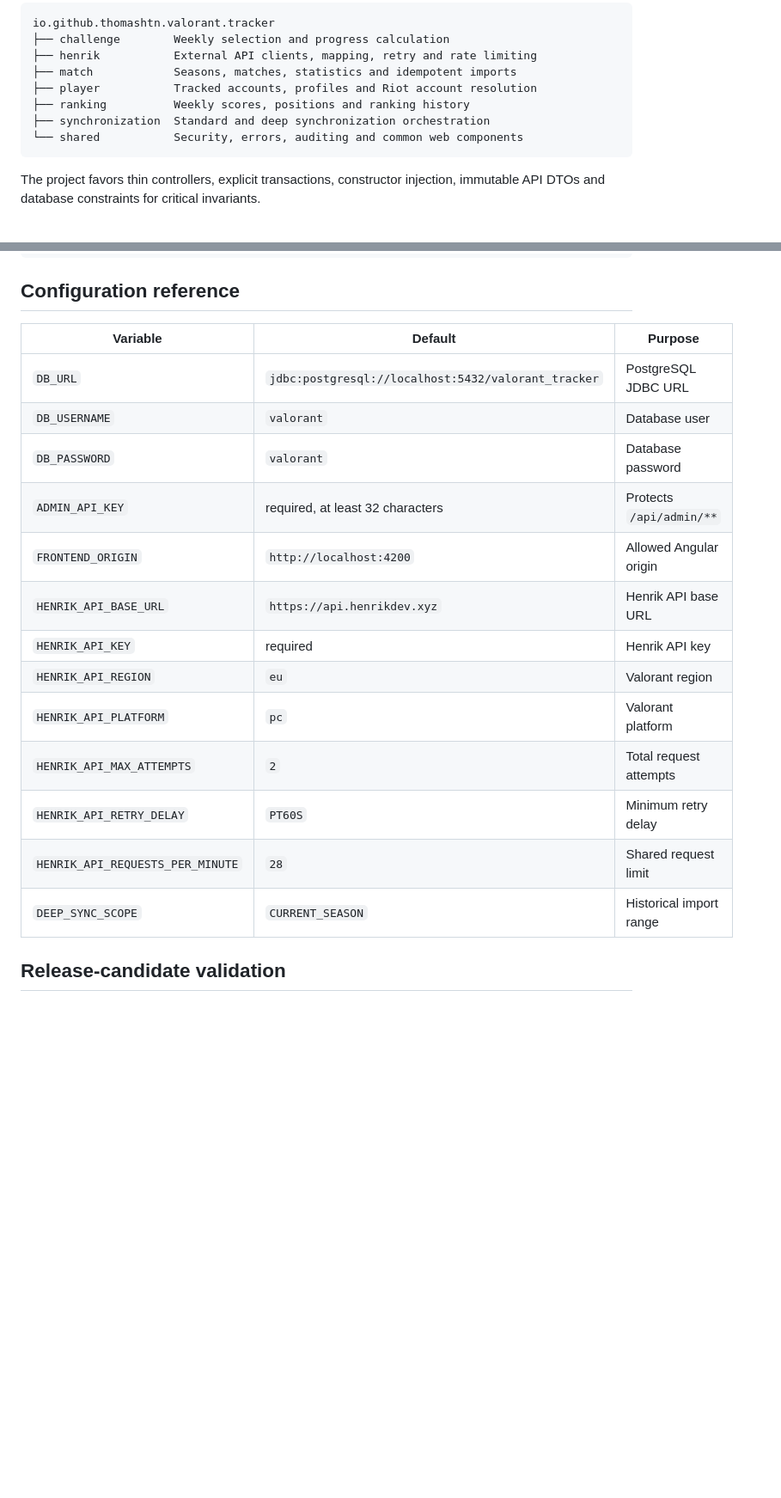
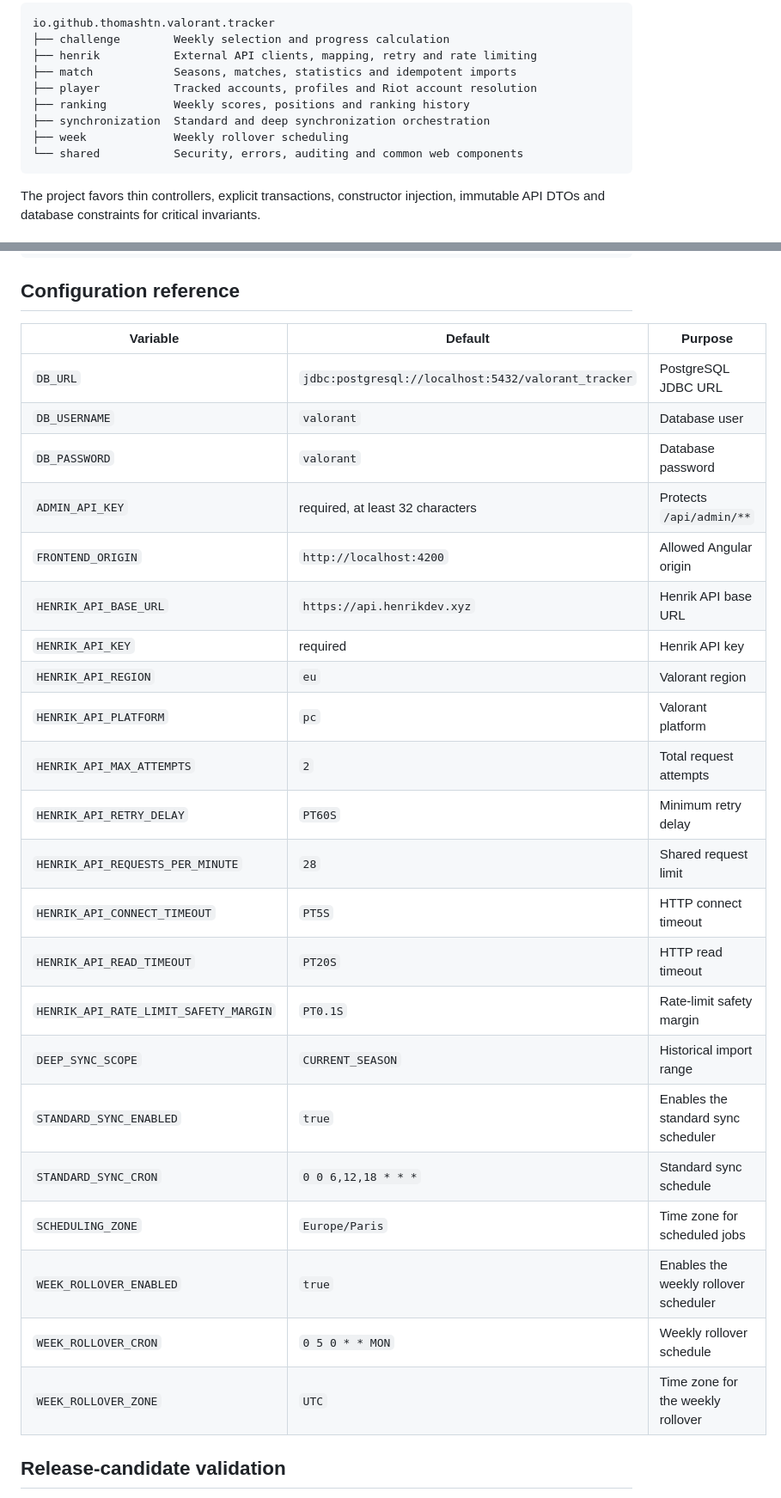
Before and after one commit to ThomasHtn/valoquests, a Markdown page: backend/README.md, 2 parts joined by grey strips. Shown at 86% size. Drawn GitHub-style; blank space fills up the shorter version.

Commit message:
docs: update README

````diff
--- a/backend/README.md
+++ b/backend/README.md
@@ -16,6 +16,7 @@ io.github.thomashtn.valorant.tracker
 ├── player           Tracked accounts, profiles and Riot account resolution
 ├── ranking          Weekly scores, positions and ranking history
 ├── synchronization  Standard and deep synchronization orchestration
+├── week             Weekly rollover scheduling
 └── shared           Security, errors, auditing and common web components
 ```
 
@@ -205,21 +206,30 @@ GET  /api/admin/synchronizations/{synchronizationId}
 
 ## Configuration reference
 
-| Variable                         | Default                                             | Purpose                  |
-|----------------------------------|-----------------------------------------------------|--------------------------|
-| `DB_URL`                         | `jdbc:postgresql://localhost:5432/valorant_tracker` | PostgreSQL JDBC URL      |
-| `DB_USERNAME`                    | `valorant`                                          | Database user            |
-| `DB_PASSWORD`                    | `valorant`                                          | Database password        |
-| `ADMIN_API_KEY`                  | required, at least 32 characters                    | Protects `/api/admin/**` |
-| `FRONTEND_ORIGIN`                | `http://localhost:4200`                             | Allowed Angular origin   |
-| `HENRIK_API_BASE_URL`            | `https://api.henrikdev.xyz`                         | Henrik API base URL      |
-| `HENRIK_API_KEY`                 | required                                            | Henrik API key           |
-| `HENRIK_API_REGION`              | `eu`                                                | Valorant region          |
-| `HENRIK_API_PLATFORM`            | `pc`                                                | Valorant platform        |
-| `HENRIK_API_MAX_ATTEMPTS`        | `2`                                                 | Total request attempts   |
-| `HENRIK_API_RETRY_DELAY`         | `PT60S`                                             | Minimum retry delay      |
-| `HENRIK_API_REQUESTS_PER_MINUTE` | `28`                                                | Shared request limit     |
-| `DEEP_SYNC_SCOPE`                | `CURRENT_SEASON`                                    | Historical import range  |
+| Variable                              | Default                                             | Purpose                               |
+| ------------------------------------- | --------------------------------------------------- | ------------------------------------- |
+| `DB_URL`                              | `jdbc:postgresql://localhost:5432/valorant_tracker` | PostgreSQL JDBC URL                   |
+| `DB_USERNAME`                         | `valorant`                                          | Database user                         |
+| `DB_PASSWORD`                         | `valorant`                                          | Database password                     |
+| `ADMIN_API_KEY`                       | required, at least 32 characters                    | Protects `/api/admin/**`              |
+| `FRONTEND_ORIGIN`                     | `http://localhost:4200`                             | Allowed Angular origin                |
+| `HENRIK_API_BASE_URL`                 | `https://api.henrikdev.xyz`                         | Henrik API base URL                   |
+| `HENRIK_API_KEY`                      | required                                            | Henrik API key                        |
+| `HENRIK_API_REGION`                   | `eu`                                                | Valorant region                       |
+| `HENRIK_API_PLATFORM`                 | `pc`                                                | Valorant platform                     |
+| `HENRIK_API_MAX_ATTEMPTS`             | `2`                                                 | Total request attempts                |
+| `HENRIK_API_RETRY_DELAY`              | `PT60S`                                             | Minimum retry delay                   |
+| `HENRIK_API_REQUESTS_PER_MINUTE`      | `28`                                                | Shared request limit                  |
+| `HENRIK_API_CONNECT_TIMEOUT`          | `PT5S`                                              | HTTP connect timeout                  |
+| `HENRIK_API_READ_TIMEOUT`             | `PT20S`                                             | HTTP read timeout                     |
+| `HENRIK_API_RATE_LIMIT_SAFETY_MARGIN` | `PT0.1S`                                            | Rate-limit safety margin              |
+| `DEEP_SYNC_SCOPE`                     | `CURRENT_SEASON`                                    | Historical import range               |
+| `STANDARD_SYNC_ENABLED`               | `true`                                              | Enables the standard sync scheduler   |
+| `STANDARD_SYNC_CRON`                  | `0 0 6,12,18 * * *`                                 | Standard sync schedule                |
+| `SCHEDULING_ZONE`                     | `Europe/Paris`                                      | Time zone for scheduled jobs          |
+| `WEEK_ROLLOVER_ENABLED`               | `true`                                              | Enables the weekly rollover scheduler |
+| `WEEK_ROLLOVER_CRON`                  | `0 5 0 * * MON`                                     | Weekly rollover schedule              |
+| `WEEK_ROLLOVER_ZONE`                  | `UTC`                                               | Time zone for the weekly rollover     |
 
 ## Release-candidate validation
 
````
Also changed, not shown: README.md (+7 -15 lines), frontend/README.md (+5 -0 lines), frontend/docs/preview/overview.png (added), frontend/docs/preview/player-list.png (added).
